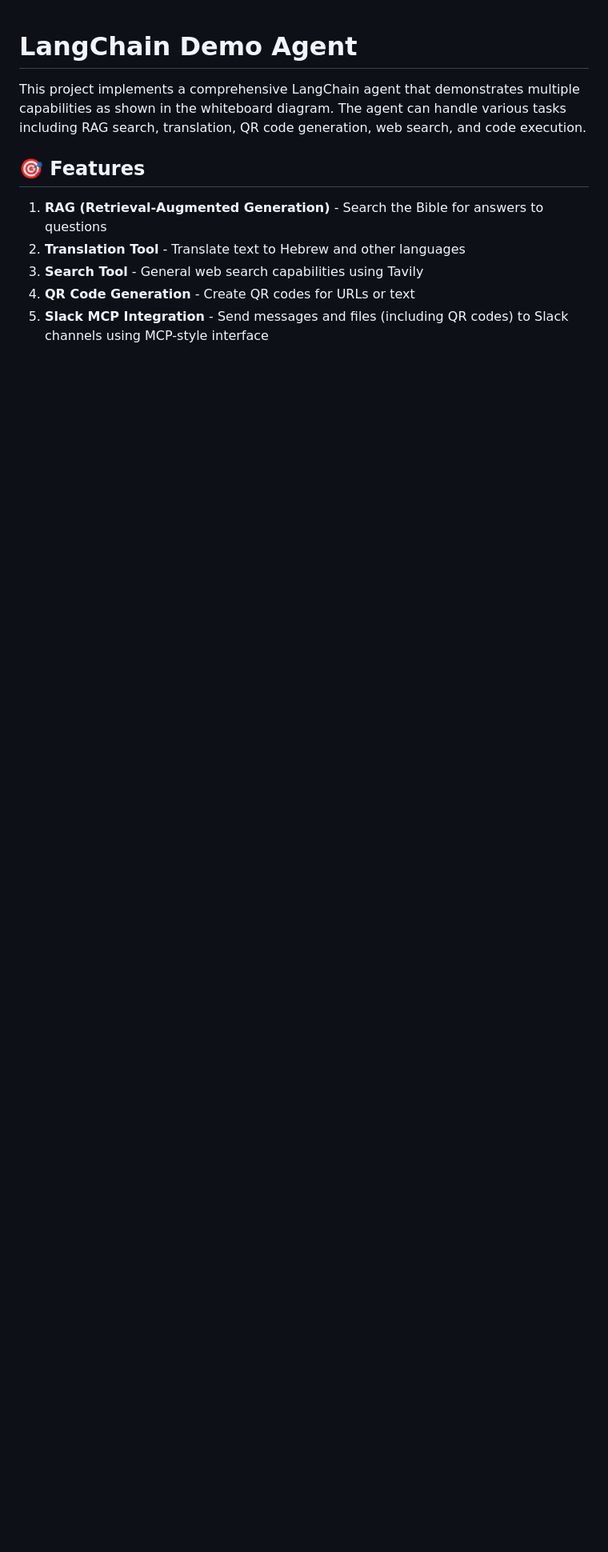
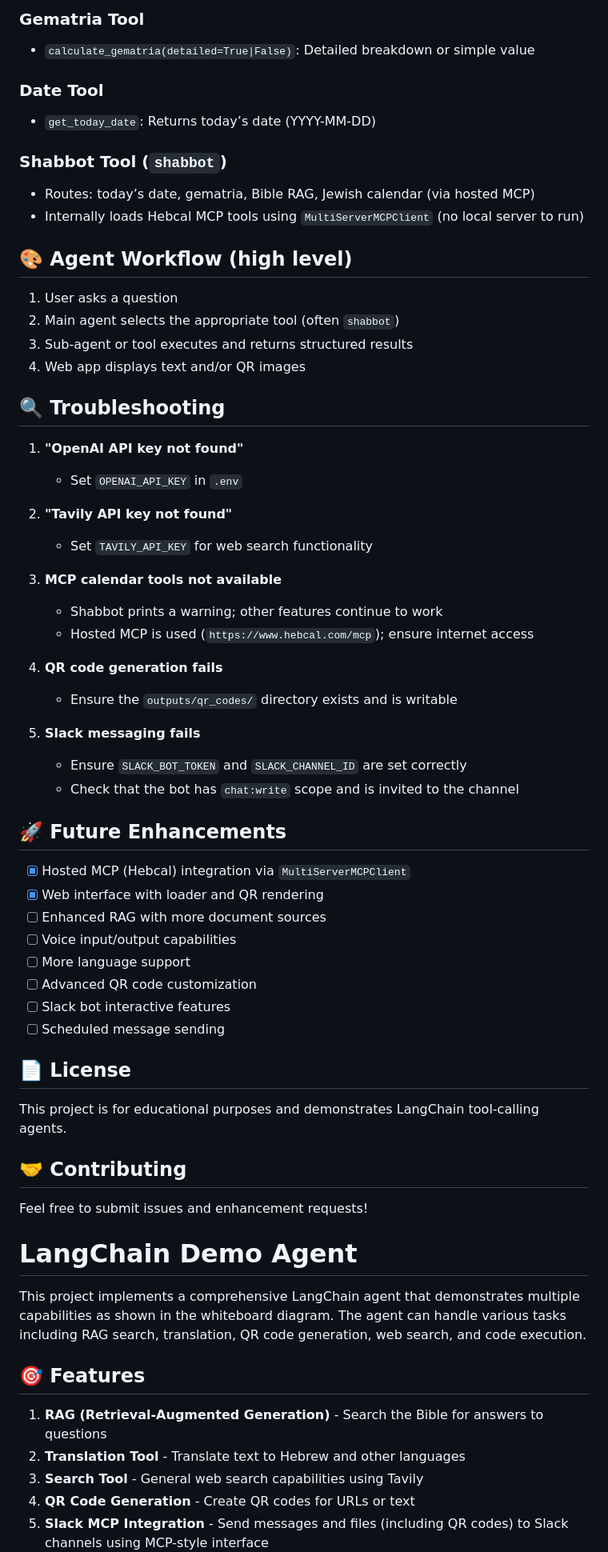
Before and after one commit to elad1478/Shabbot, a Markdown page: README.md, the part around one of its changes. Shown at 80% size. Drawn GitHub-style; blank space fills up the shorter version.

```diff
--- a/README.md
+++ b/README.md
@@ -1,3 +139,57 @@
+### Gematria Tool
+- `calculate_gematria(detailed=True|False)`: Detailed breakdown or simple value
+
+### Date Tool
+- `get_today_date`: Returns today’s date (YYYY-MM-DD)
+
+### Shabbot Tool (`shabbot`)
+- Routes: today’s date, gematria, Bible RAG, Jewish calendar (via hosted MCP)
+- Internally loads Hebcal MCP tools using `MultiServerMCPClient` (no local server to run)
+
+## 🎨 Agent Workflow (high level)
+
+1. User asks a question
+2. Main agent selects the appropriate tool (often `shabbot`)
+3. Sub-agent or tool executes and returns structured results
+4. Web app displays text and/or QR images
+
+## 🔍 Troubleshooting
+
+1. **"OpenAI API key not found"**
+   - Set `OPENAI_API_KEY` in `.env`
+
+2. **"Tavily API key not found"**
+   - Set `TAVILY_API_KEY` for web search functionality
+
+3. **MCP calendar tools not available**
+   - Shabbot prints a warning; other features continue to work
+   - Hosted MCP is used (`https://www.hebcal.com/mcp`); ensure internet access
+
+4. **QR code generation fails**
+   - Ensure the `outputs/qr_codes/` directory exists and is writable
+
+5. **Slack messaging fails**
+   - Ensure `SLACK_BOT_TOKEN` and `SLACK_CHANNEL_ID` are set correctly
+   - Check that the bot has `chat:write` scope and is invited to the channel
+
+## 🚀 Future Enhancements
+
+- [x] Hosted MCP (Hebcal) integration via `MultiServerMCPClient`
+- [x] Web interface with loader and QR rendering
+- [ ] Enhanced RAG with more document sources
+- [ ] Voice input/output capabilities
+- [ ] More language support
+- [ ] Advanced QR code customization
+- [ ] Slack bot interactive features
+- [ ] Scheduled message sending
+
+## 📄 License
+
+This project is for educational purposes and demonstrates LangChain tool-calling agents.
+
+## 🤝 Contributing
+
+Feel free to submit issues and enhancement requests!
 # LangChain Demo Agent
 
 This project implements a comprehensive LangChain agent that demonstrates multiple capabilities as shown in the whiteboard diagram. The agent can handle various tasks including RAG search, translation, QR code generation, web search, and code execution.
```
Also changed, not shown: other parts of README.md (+138 -0 lines).
